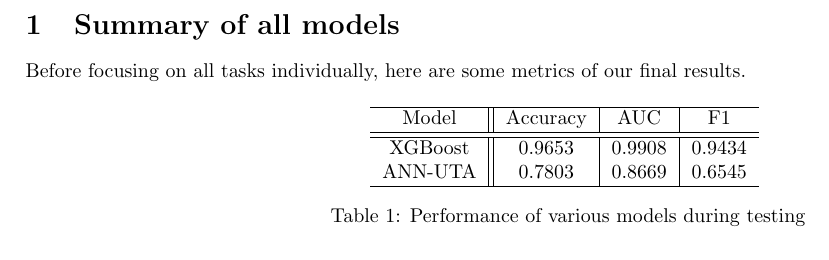
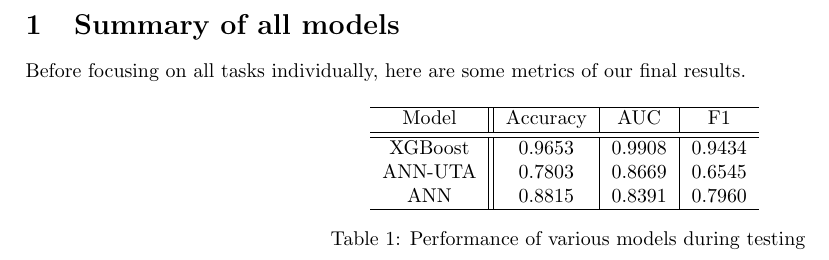
Before and after one commit to RoyalDonkey/put-DA-project3, a LaTeX document (report/sections/summary.tex): part of the page, cut so that both start at the same text. Compiled offline with pdfLaTeX.

Commit message:
Add ANN performance metrics

```diff
--- a/report/sections/summary.tex
+++ b/report/sections/summary.tex
@@ -14,6 +14,7 @@
 			\hline
 			XGBoost & 0.9653 & 0.9908 & 0.9434 \\
 			ANN-UTA & 0.7803 & 0.8669 & 0.6545 \\
+			ANN     & 0.8815 & 0.8391 & 0.7960 \\
 			\hline
 		\end{tabular}
 		\caption{Performance of various models during testing}
```
